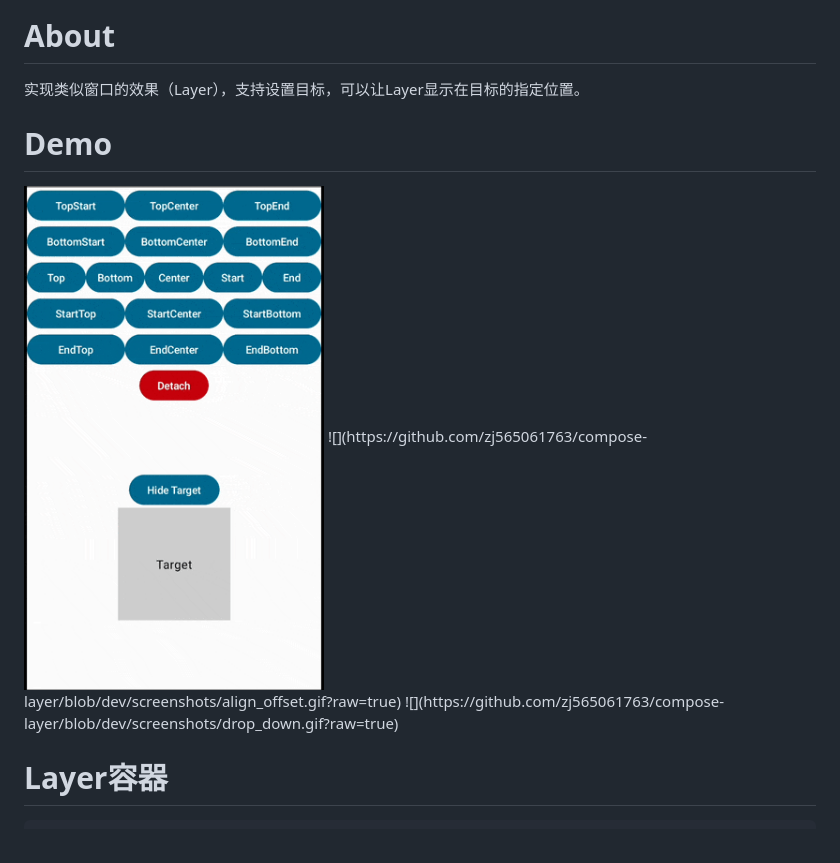
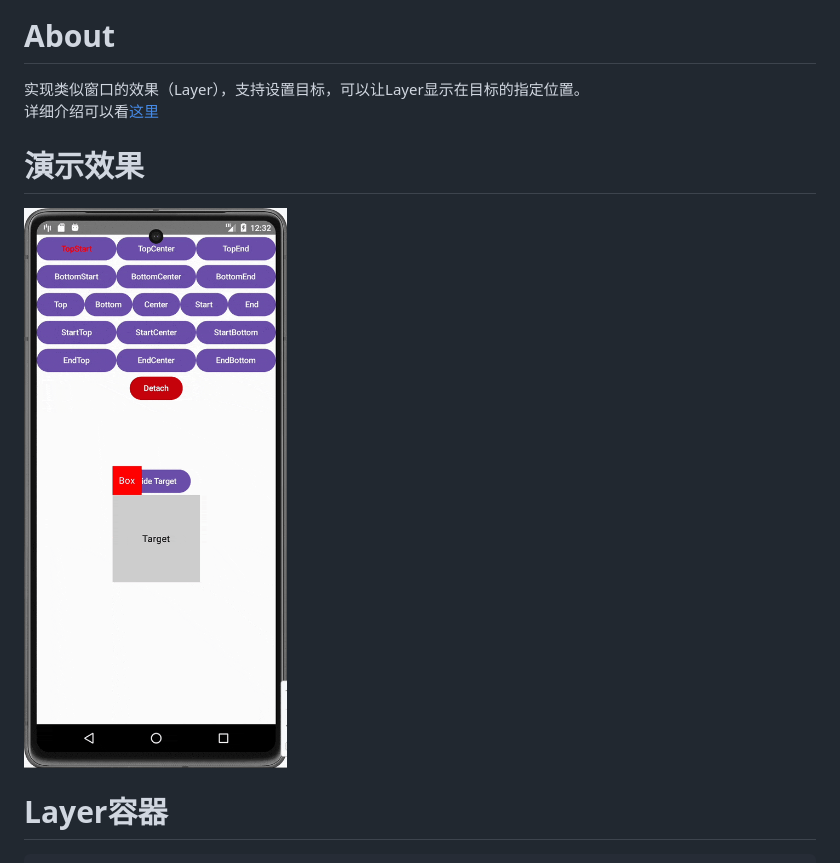
Before and after one commit to zj565061763/compose-layer, a Markdown page: README.md, the part around the change. Rendered like a GitHub page; pictures changed too: screenshots/align_target.gif.

Commit message:
rm

```diff
--- a/README.md
+++ b/README.md
@@ -2,13 +2,12 @@
 
 # About
 
-实现类似窗口的效果（Layer），支持设置目标，可以让Layer显示在目标的指定位置。
+实现类似窗口的效果（Layer），支持设置目标，可以让Layer显示在目标的指定位置。<br>
+详细介绍可以看[这里](https://juejin.cn/post/7418378848402767882)
 
-# Demo
+# 演示效果
 
-<img src="https://github.com/zj565061763/compose-layer/blob/dev/screenshots/align_target.gif?raw=true" width="300px">
-![](https://github.com/zj565061763/compose-layer/blob/dev/screenshots/align_offset.gif?raw=true)
-![](https://github.com/zj565061763/compose-layer/blob/dev/screenshots/drop_down.gif?raw=true)
+![](https://github.com/zj565061763/compose-layer/blob/dev/screenshots/align_target.gif?raw=true)
 
 # Layer容器
 
```
Also changed, not shown: screenshots/align_offset.gif (deleted), screenshots/drop_down.gif (deleted).
